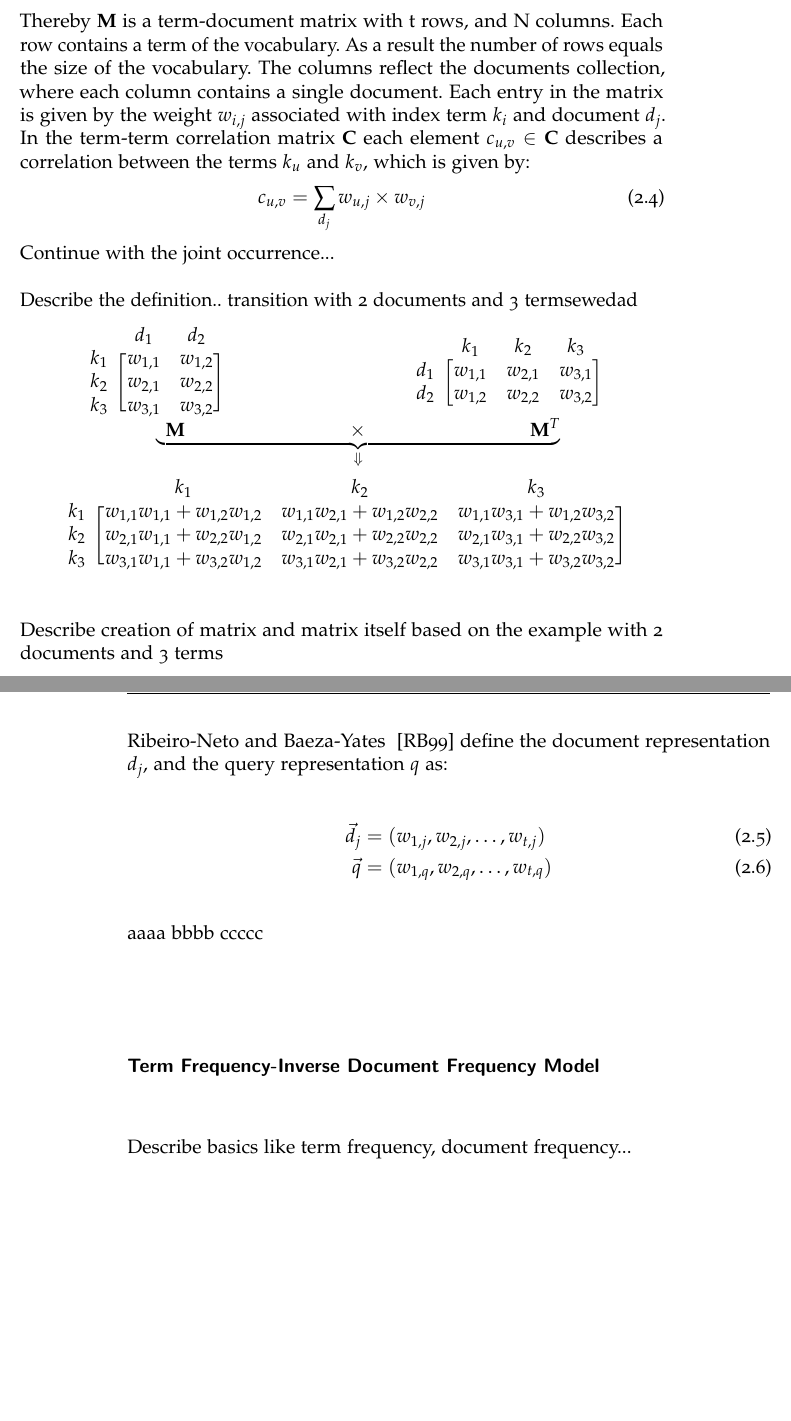
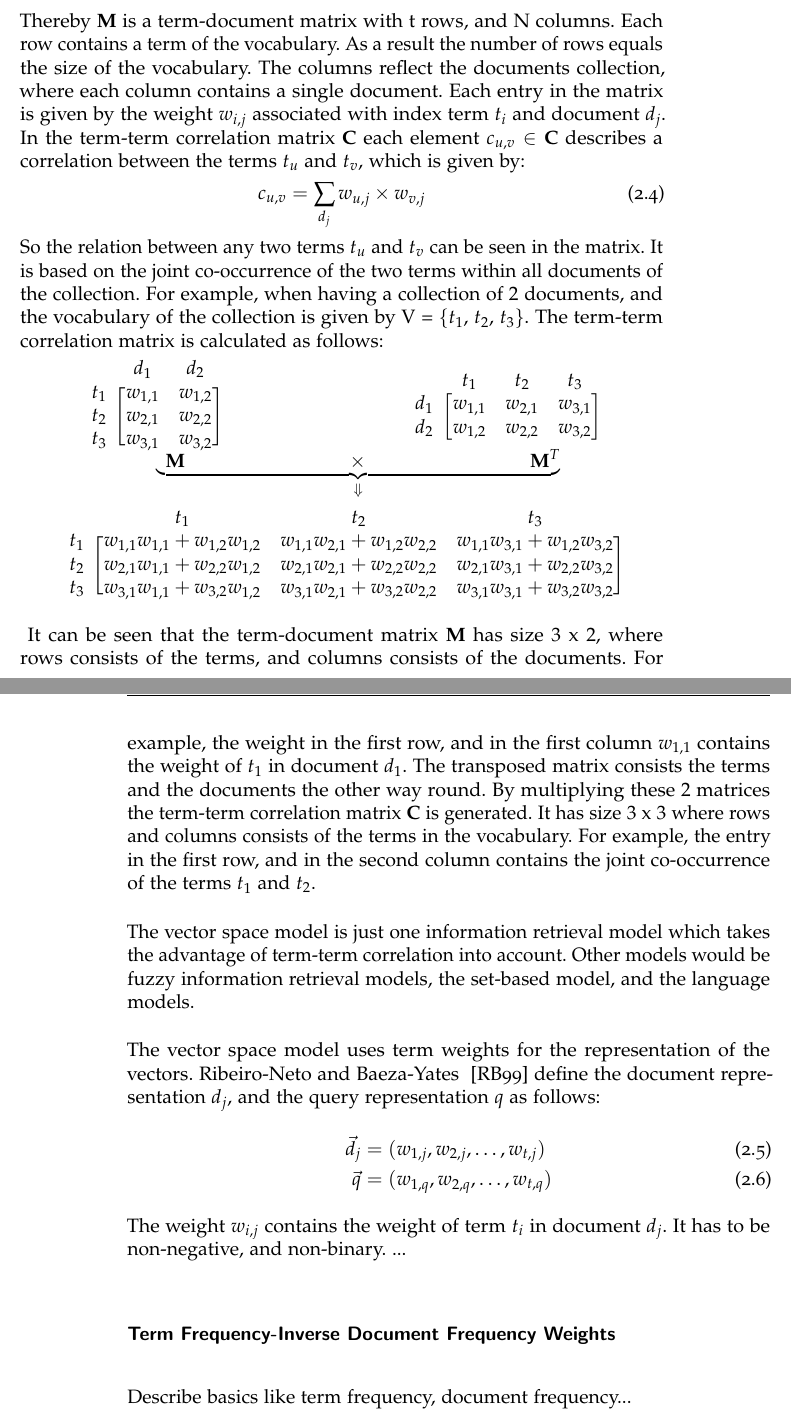
Before and after one commit to thomasmauerhofer/thesis, a LaTeX thesis (main.tex, which reads related-work.tex): two parts of pages 25 and 26 of 50 before the commit and two parts of pages 25 and 26 of 52 after it, joined at a grey line, cut so that both start at the same text, the shorter picture padded with empty space. Compiled offline with pdfLaTeX; an older LaTeX class or package is replaced by its successor.

```diff
--- a/related-work.tex
+++ b/related-work.tex
@@ -80,26 +80,24 @@
 \begin{align}
   \textbf{C} = \textbf{M} \cdot \textbf{M}^T
 \end{align}
-Thereby \textbf{M} is a term-document matrix with t rows, and N columns. Each row contains a term of the vocabulary. As a result the number of rows equals the size of the vocabulary. The columns reflect the documents collection, where each column contains a single document. Each entry in the matrix is given by the weight $w_{i, j}$ associated with index term $k_i$ and document $d_j$. In the term-term correlation matrix \textbf{C} each element $c_{u, v} \in \textbf{C}$ describes a correlation between the terms $k_u$ and $k_v$, which is given by:
+Thereby \textbf{M} is a term-document matrix with t rows, and N columns. Each row contains a term of the vocabulary. As a result the number of rows equals the size of the vocabulary. The columns reflect the documents collection, where each column contains a single document. Each entry in the matrix is given by the weight $w_{i, j}$ associated with index term $t_i$ and document $d_j$. In the term-term correlation matrix \textbf{C} each element $c_{u, v} \in \textbf{C}$ describes a correlation between the terms $t_u$ and $t_v$, which is given by:
 \begin{align}
   c_{u, v} = \sum_{d_j}w_{u, j} \times w_{v, j}
 \end{align}
-Continue with the joint occurrence...
-
-Describe the definition.. transition with 2 documents and 3 termsewedad
+So the relation between any two terms $t_u$ and $t_v$ can be seen in the matrix. It is based on the joint co-occurrence of the two terms within all documents of the collection. For example, when having a collection of $2$ documents, and the vocabulary of the collection is given by V = \{$t_1$, $t_2$, $t_3$\}. The term-term correlation matrix is calculated as follows:
 \begin{samepage}
 \[
   \begin{blockarray}{ccc}
     & d_1 & d_2 \\
     \begin{block}{l[cc]}
-      k_1 & w_{1, 1} & w_{1, 2} \\
-      k_2 & w_{2, 1} & w_{2, 2} \\
-      k_3 & w_{3, 1} & w_{3, 2} \\
+      t_1 & w_{1, 1} & w_{1, 2} \\
+      t_2 & w_{2, 1} & w_{2, 2} \\
+      t_3 & w_{3, 1} & w_{3, 2} \\
     \end{block}
   \end{blockarray}
   \hspace{40mm}
   \begin{blockarray}{cccc}
-    & k_1 & k_2 & k_3 \\
+    & t_1 & t_2 & t_3 \\
     \begin{block}{l[ccc]}
       d_1 & w_{1, 1} & w_{2, 1} & w_{3, 1} \\
       d_2 & w_{1, 2} & w_{2, 2} & w_{3, 2} \\
@@ -113,26 +111,23 @@
 \]
 \[
   \begin{blockarray}{cccc}
-    & k_1 & k_2 & k_3 \\
+    & t_1 & t_2 & t_3 \\
     \begin{block}{l[ccc]}
-      k_1 & w_{1, 1}w_{1, 1} + w_{1, 2}w_{1, 2} & w_{1, 1}w_{2, 1} + w_{1, 2}w_{2, 2} & w_{1, 1}w_{3, 1} + w_{1, 2}w_{3, 2} \\
-      k_2 & w_{2, 1}w_{1, 1} + w_{2, 2}w_{1, 2} & w_{2, 1}w_{2, 1} + w_{2, 2}w_{2, 2} & w_{2, 1}w_{3, 1} + w_{2, 2}w_{3, 2} \\
-      k_3 & w_{3, 1}w_{1, 1} + w_{3, 2}w_{1, 2} & w_{3, 1}w_{2, 1} + w_{3, 2}w_{2, 2} & w_{3, 1}w_{3, 1} + w_{3, 2}w_{3, 2} \\
+      t_1 & w_{1, 1}w_{1, 1} + w_{1, 2}w_{1, 2} & w_{1, 1}w_{2, 1} + w_{1, 2}w_{2, 2} & w_{1, 1}w_{3, 1} + w_{1, 2}w_{3, 2} \\
+      t_2 & w_{2, 1}w_{1, 1} + w_{2, 2}w_{1, 2} & w_{2, 1}w_{2, 1} + w_{2, 2}w_{2, 2} & w_{2, 1}w_{3, 1} + w_{2, 2}w_{3, 2} \\
+      t_3 & w_{3, 1}w_{1, 1} + w_{3, 2}w_{1, 2} & w_{3, 1}w_{2, 1} + w_{3, 2}w_{2, 2} & w_{3, 1}w_{3, 1} + w_{3, 2}w_{3, 2} \\
     \end{block}
   \end{blockarray}
 \]
 \end{samepage}
+It can be seen that the term-document matrix \textbf{M} has size $3$ x $2$, where rows consists of the terms, and columns consists of the documents. For example, the weight in the first row, and in the first column $w_{1, 1}$ contains the weight of $t_1$ in document $d_1$. The transposed matrix consists the terms and the documents the other way round. By multiplying these $2$ matrices the term-term correlation matrix \textbf{C} is generated. It has size $3$ x $3$ where rows and columns consists of the terms in the vocabulary. For example, the entry in the first row, and in the second column contains the joint co-occurrence of the terms $t_1$ and $t_2$.
 
-Describe creation of matrix and matrix itself based on the example with 2 documents and 3 terms
+The vector space model is just one information retrieval model which takes the advantage of term-term correlation into account. Other models would be fuzzy information retrieval models, the set-based model, and the language models.
 
-
-Ribeiro-Neto and Baeza-Yates ~\cite{ModernInvormationRetrieval1999} define the document representation $d_j$, and the query representation $q$ as:
+The vector space model uses term weights for the representation of the vectors. Ribeiro-Neto and Baeza-Yates ~\cite{ModernInvormationRetrieval1999} define the document representation $d_j$, and the query representation $q$ as follows:
 \begin{align}
   \vec{d_j} & = (w_{1, j}, w_{2, j}, \dots, w_{t, j}) \\
   \vec{q} & = (w_{1, q}, w_{2, q}, \dots, w_{t, q})
 \end{align}
-aaaa bbbb ccccc
-% Formeln genau beschreiben. Beispiel mit 3 Wörtern.. one basic example to understand with tf .. überschwingen auf tf-idf....
-% Sortierung der documente...
+The weight $w_{i,j}$ contains the weight of term $t_i$ in document $d_j$. It has to be non-negative, and non-binary. ...
 
-\subsubsection{Term Frequency-Inverse Document Frequency Model}
@@ -139,3 +141,4 @@
+\subsubsection{Term Frequency-Inverse Document Frequency Weights}
 \label{sec:tfidf}
 
 % also Tf-idf Model in the same paper defined ~\cite{salton75vsm}
```
Also changed, not shown: figures/diff_vectors.png (added), related-work.tex (9 more changed lines).
